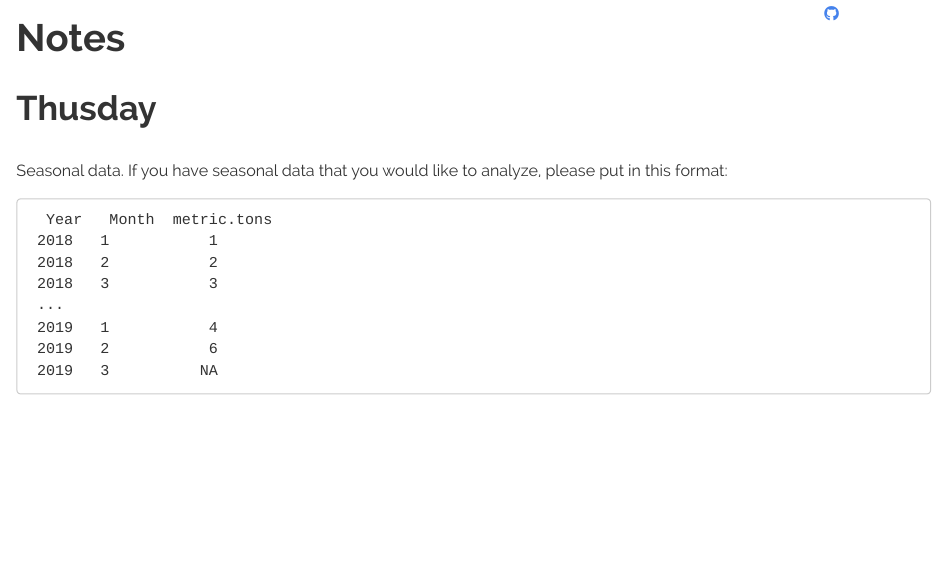
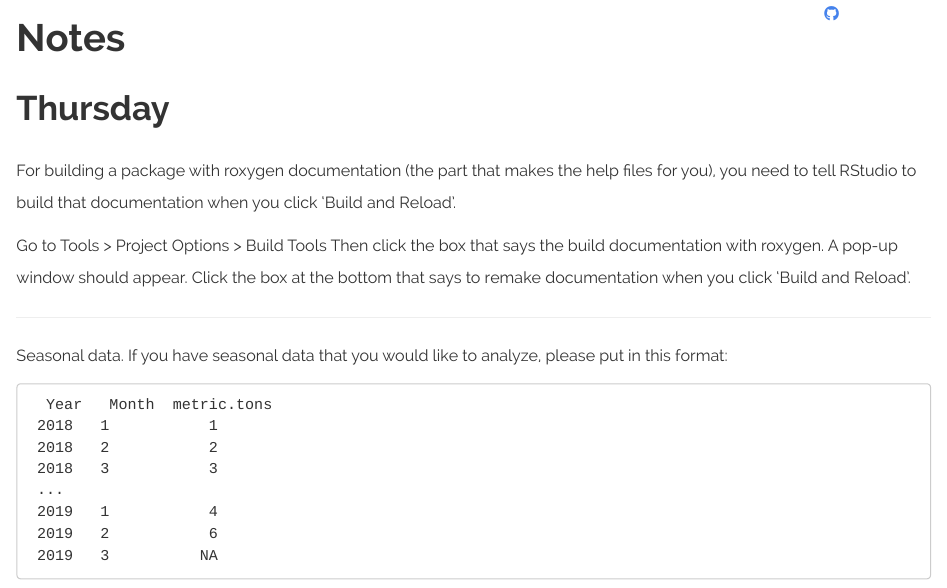
Before and after one commit to RVerse-Tutorials/Fish-Forecast-Training-Course, an R Markdown document (notes.Rmd): the page in a window 1100 px wide, from 80 px down. Rendered offline with R 4.5, knitr and Pandoc, with nearby package versions; a font, style sheet, LaTeX package, included part or bibliography that could not be used is replaced or left out.

Commit message:
add re roxygen

```diff
--- a/notes.Rmd
+++ b/notes.Rmd
@@ -6,7 +6,13 @@ output:
       before_body: header.html
 ---
 
-# Thusday
+# Thursday
+
+For building a package with roxygen documentation (the part that makes the help files for you), you need to tell RStudio to build that documentation when you click 'Build and Reload'.
+
+Go to Tools > Project Options > Build Tools   Then click the box that says the build documentation with roxygen.  A pop-up window should appear.  Click the box at the bottom that says to remake documentation when you click 'Build and Reload'.
+
+----
 
 Seasonal data.  If you have seasonal data that you would like to analyze, please put in this format:
 
```
